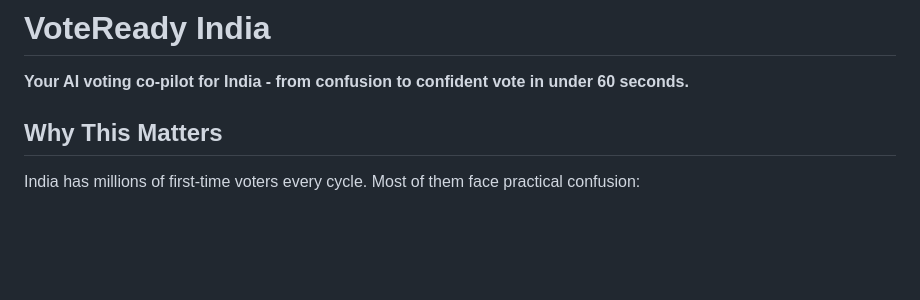
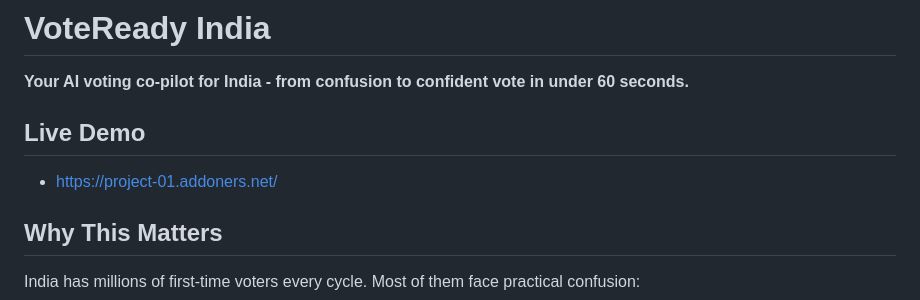
Before and after one commit to devharmanpreet/project-01, a Markdown page: README.md, the part around the change. Rendered like a GitHub page; blank space fills up the shorter version.

```diff
--- a/README.md
+++ b/README.md
@@ -1,6 +1,10 @@
 # VoteReady India
 
 **Your AI voting co-pilot for India - from confusion to confident vote in under 60 seconds.**
+
+## Live Demo
+
+- [https://project-01.addoners.net/](https://project-01.addoners.net/)
 
 ## Why This Matters
 
```
